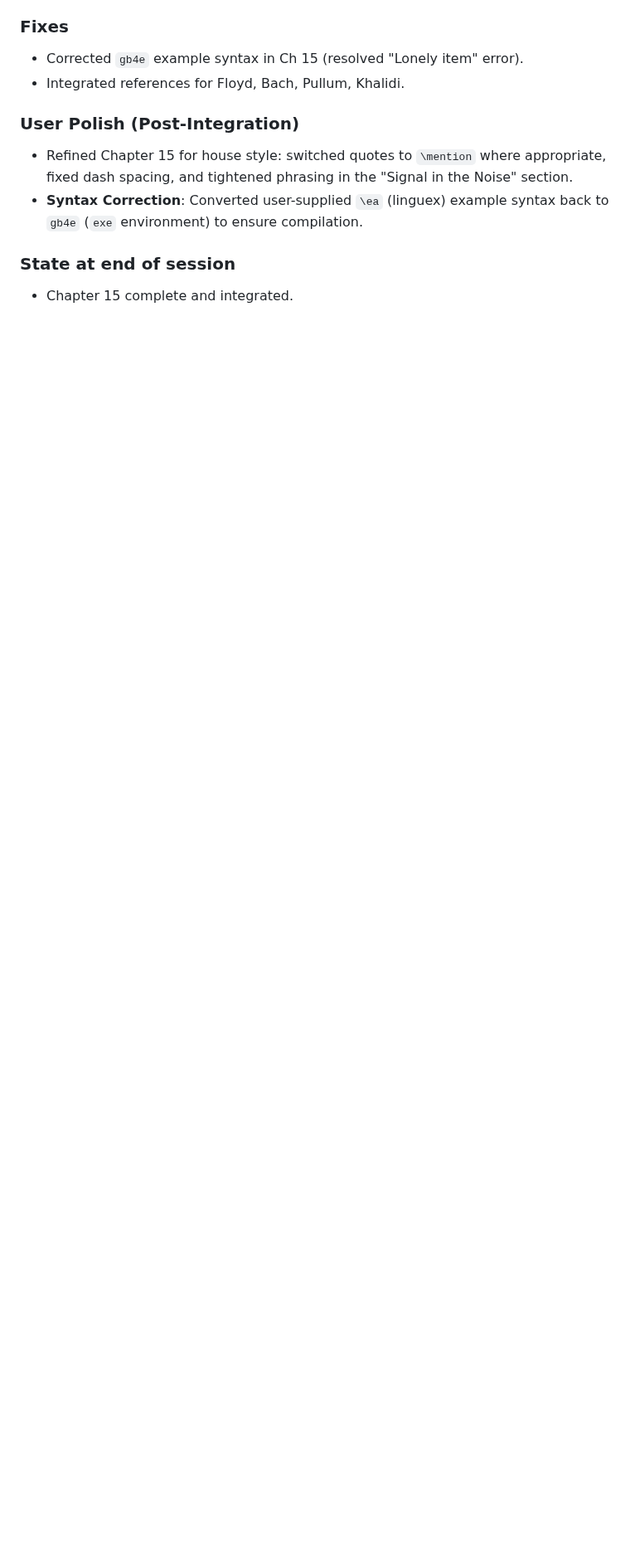
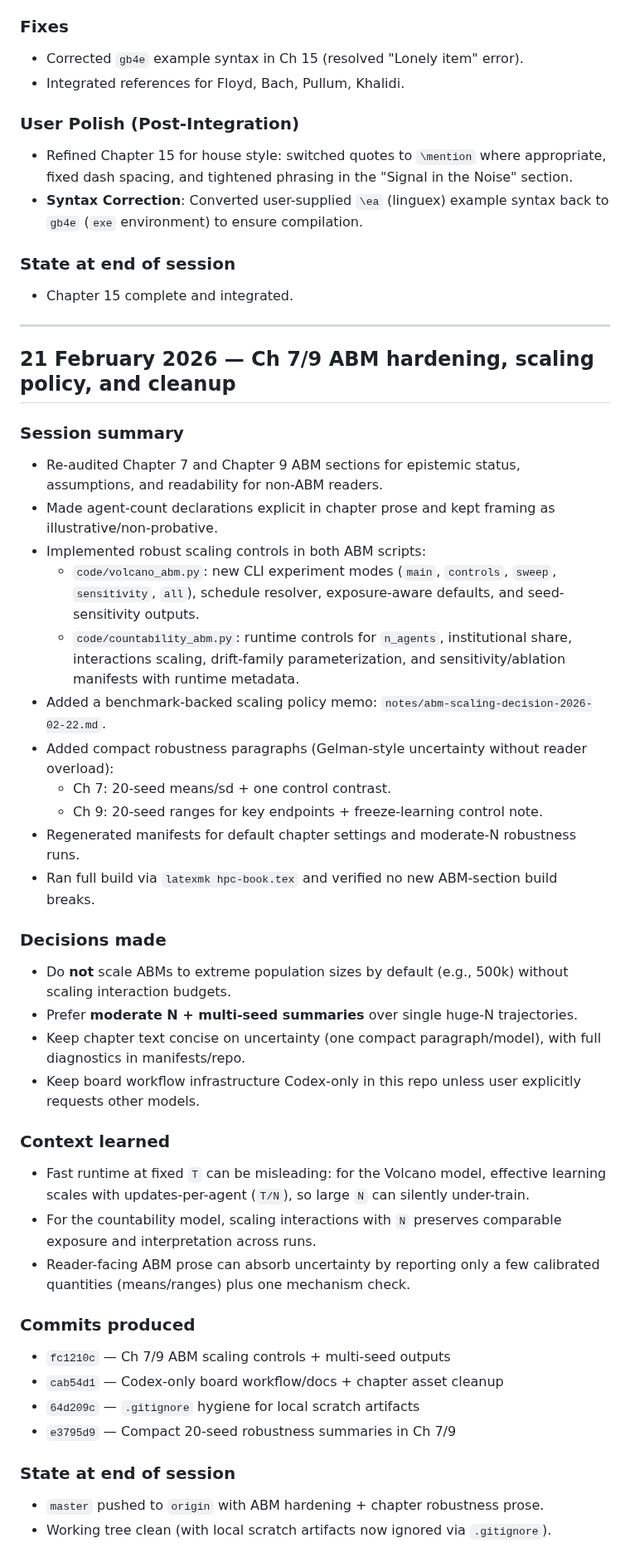
Before and after one commit to BrettRey/hpc-book, a Markdown page: PROJECT_LOG.md, the part around the change. Shown at 83% size. GitHub-like rendering; blank space fills up the shorter version.

Commit message:
Log: record Feb 21 ABM hardening session

```diff
--- a/PROJECT_LOG.md
+++ b/PROJECT_LOG.md
@@ -891,3 +891,41 @@ Deep integration of Wiese (2023) and sociolinguistic stabilizers into Chapter 15
 
 ### State at end of session
 - Chapter 15 complete and integrated.
+
+---
+
+## 21 February 2026 — Ch 7/9 ABM hardening, scaling policy, and cleanup
+
+### Session summary
+- Re-audited Chapter 7 and Chapter 9 ABM sections for epistemic status, assumptions, and readability for non-ABM readers.
+- Made agent-count declarations explicit in chapter prose and kept framing as illustrative/non-probative.
+- Implemented robust scaling controls in both ABM scripts:
+  - `code/volcano_abm.py`: new CLI experiment modes (`main`, `controls`, `sweep`, `sensitivity`, `all`), schedule resolver, exposure-aware defaults, and seed-sensitivity outputs.
+  - `code/countability_abm.py`: runtime controls for `n_agents`, institutional share, interactions scaling, drift-family parameterization, and sensitivity/ablation manifests with runtime metadata.
+- Added a benchmark-backed scaling policy memo: `notes/abm-scaling-decision-2026-02-22.md`.
+- Added compact robustness paragraphs (Gelman-style uncertainty without reader overload):
+  - Ch 7: 20-seed means/sd + one control contrast.
+  - Ch 9: 20-seed ranges for key endpoints + freeze-learning control note.
+- Regenerated manifests for default chapter settings and moderate-N robustness runs.
+- Ran full build via `latexmk hpc-book.tex` and verified no new ABM-section build breaks.
+
+### Decisions made
+- Do **not** scale ABMs to extreme population sizes by default (e.g., 500k) without scaling interaction budgets.
+- Prefer **moderate N + multi-seed summaries** over single huge-N trajectories.
+- Keep chapter text concise on uncertainty (one compact paragraph/model), with full diagnostics in manifests/repo.
+- Keep board workflow infrastructure Codex-only in this repo unless user explicitly requests other models.
+
+### Context learned
+- Fast runtime at fixed `T` can be misleading: for the Volcano model, effective learning scales with updates-per-agent (`T/N`), so large `N` can silently under-train.
+- For the countability model, scaling interactions with `N` preserves comparable exposure and interpretation across runs.
+- Reader-facing ABM prose can absorb uncertainty by reporting only a few calibrated quantities (means/ranges) plus one mechanism check.
+
+### Commits produced
+- `fc1210c` — Ch 7/9 ABM scaling controls + multi-seed outputs
+- `cab54d1` — Codex-only board workflow/docs + chapter asset cleanup
+- `64d209c` — `.gitignore` hygiene for local scratch artifacts
+- `e3795d9` — Compact 20-seed robustness summaries in Ch 7/9
+
+### State at end of session
+- `master` pushed to `origin` with ABM hardening + chapter robustness prose.
+- Working tree clean (with local scratch artifacts now ignored via `.gitignore`).
```
